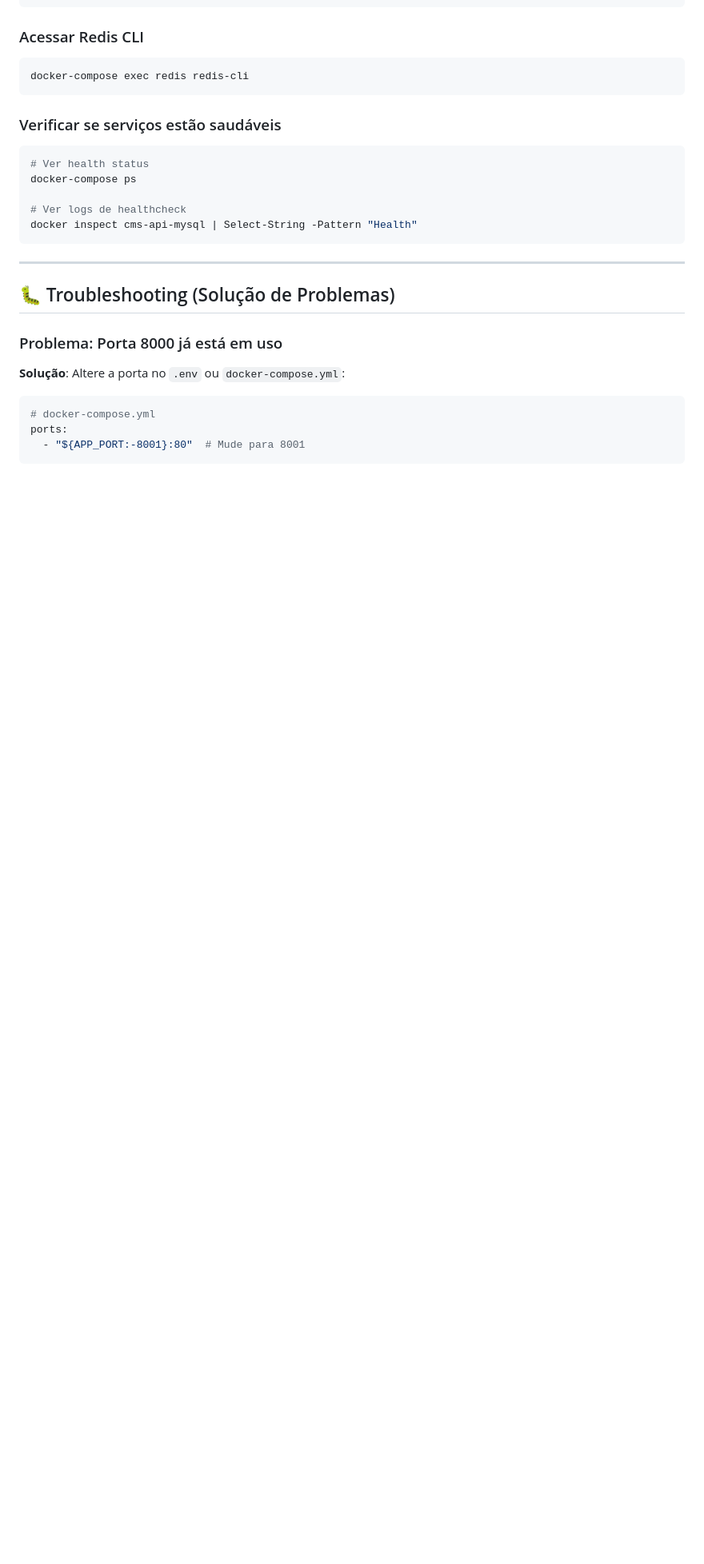
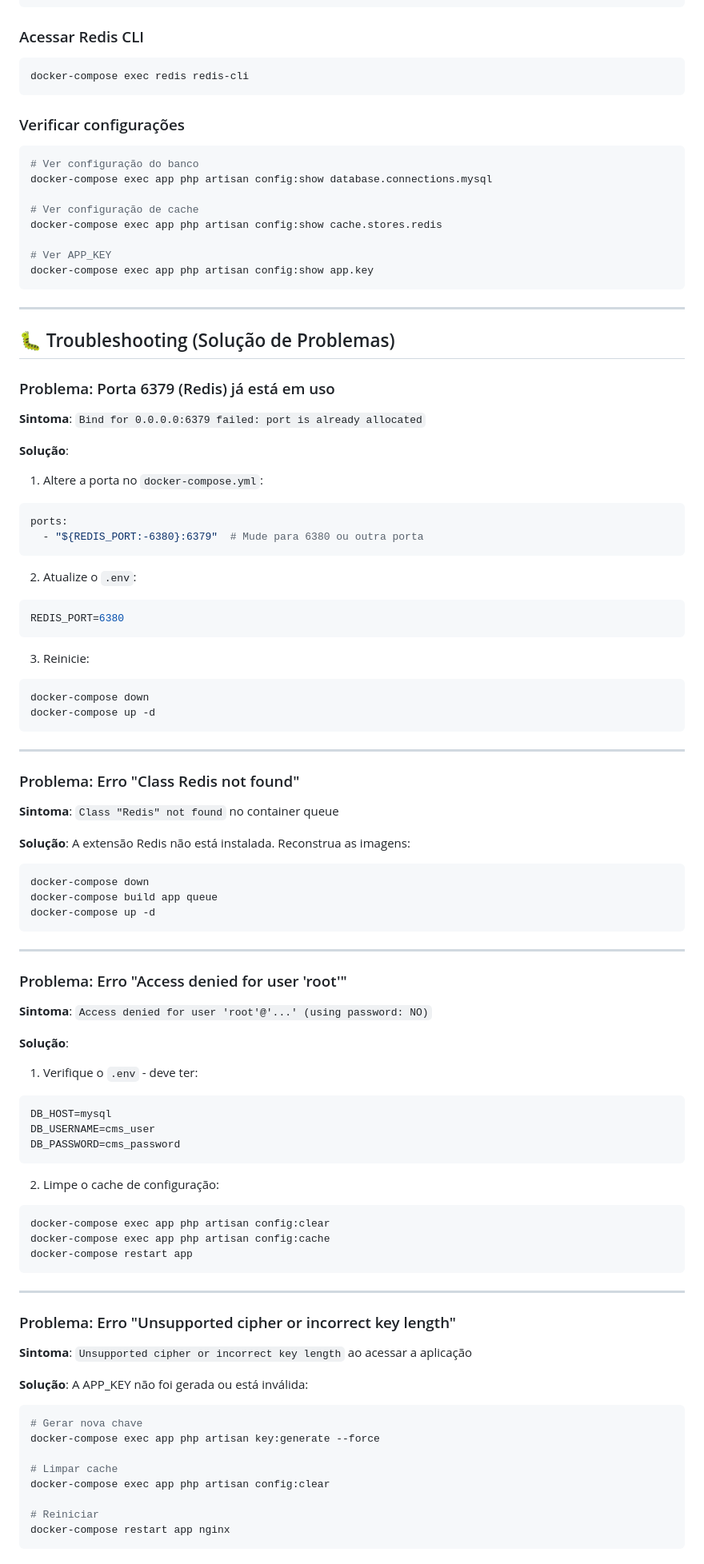
Before and after one commit to nadodev/cms-api, a Markdown page: docs/COMO_SUBIR_PROJETO.md, the part around one of its changes. Shown at 80% size. GitHub-like rendering; blank space fills up the shorter version.

````diff
--- a/docs/COMO_SUBIR_PROJETO.md
+++ b/docs/COMO_SUBIR_PROJETO.md
@@ -211,26 +238,96 @@ docker-compose exec mysql mysql -u root -proot_password cms_db
 docker-compose exec redis redis-cli
 ```
 
-### Verificar se serviços estão saudáveis
+### Verificar configurações
 
 ```powershell
-# Ver health status
-docker-compose ps
+# Ver configuração do banco
+docker-compose exec app php artisan config:show database.connections.mysql
 
-# Ver logs de healthcheck
-docker inspect cms-api-mysql | Select-String -Pattern "Health"
+# Ver configuração de cache
+docker-compose exec app php artisan config:show cache.stores.redis
+
+# Ver APP_KEY
+docker-compose exec app php artisan config:show app.key
 ```
 
 ---
 
 ## 🐛 Troubleshooting (Solução de Problemas)
 
-### Problema: Porta 8000 já está em uso
+### Problema: Porta 6379 (Redis) já está em uso
 
-**Solução**: Altere a porta no `.env` ou `docker-compose.yml`:
+**Sintoma**: `Bind for 0.0.0.0:6379 failed: port is already allocated`
 
+**Solução**:
+1. Altere a porta no `docker-compose.yml`:
 ```yaml
-# docker-compose.yml
 ports:
-  - "${APP_PORT:-8001}:80"  # Mude para 8001
+  - "${REDIS_PORT:-6380}:6379"  # Mude para 6380 ou outra porta
 ```
+
+2. Atualize o `.env`:
+```env
+REDIS_PORT=6380
+```
+
+3. Reinicie:
+```powershell
+docker-compose down
+docker-compose up -d
+```
+
+---
+
+### Problema: Erro "Class Redis not found"
+
+**Sintoma**: `Class "Redis" not found` no container queue
+
+**Solução**: A extensão Redis não está instalada. Reconstrua as imagens:
+
+```powershell
+docker-compose down
+docker-compose build app queue
+docker-compose up -d
+```
+
+---
+
+### Problema: Erro "Access denied for user 'root'"
+
+**Sintoma**: `Access denied for user 'root'@'...' (using password: NO)`
+
+**Solução**:
+1. Verifique o `.env` - deve ter:
+```env
+DB_HOST=mysql
+DB_USERNAME=cms_user
+DB_PASSWORD=cms_password
+```
+
+2. Limpe o cache de configuração:
+```powershell
+docker-compose exec app php artisan config:clear
+docker-compose exec app php artisan config:cache
+docker-compose restart app
+```
+
+---
+
+### Problema: Erro "Unsupported cipher or incorrect key length"
+
+**Sintoma**: `Unsupported cipher or incorrect key length` ao acessar a aplicação
+
+**Solução**: A APP_KEY não foi gerada ou está inválida:
+
+```powershell
+# Gerar nova chave
+docker-compose exec app php artisan key:generate --force
+
+# Limpar cache
+docker-compose exec app php artisan config:clear
+
+# Reiniciar
+docker-compose restart app nginx
+```
+
````
Also changed, not shown: other parts of docs/COMO_SUBIR_PROJETO.md (+205 -53 lines).
